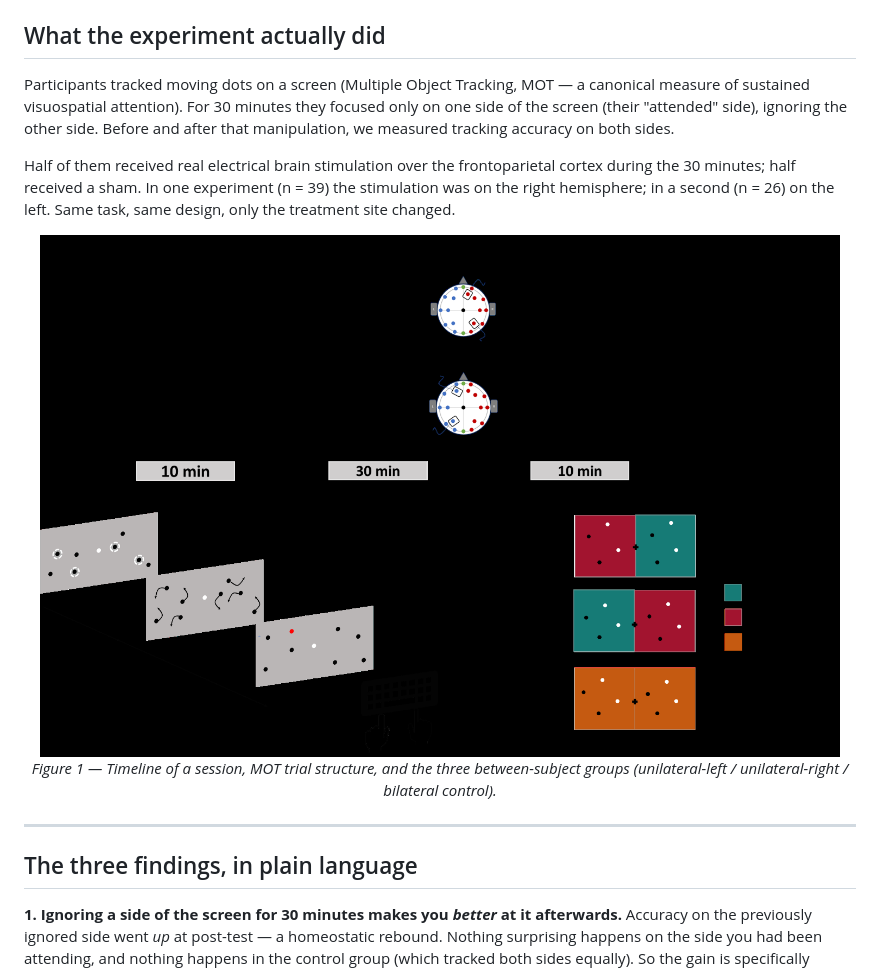
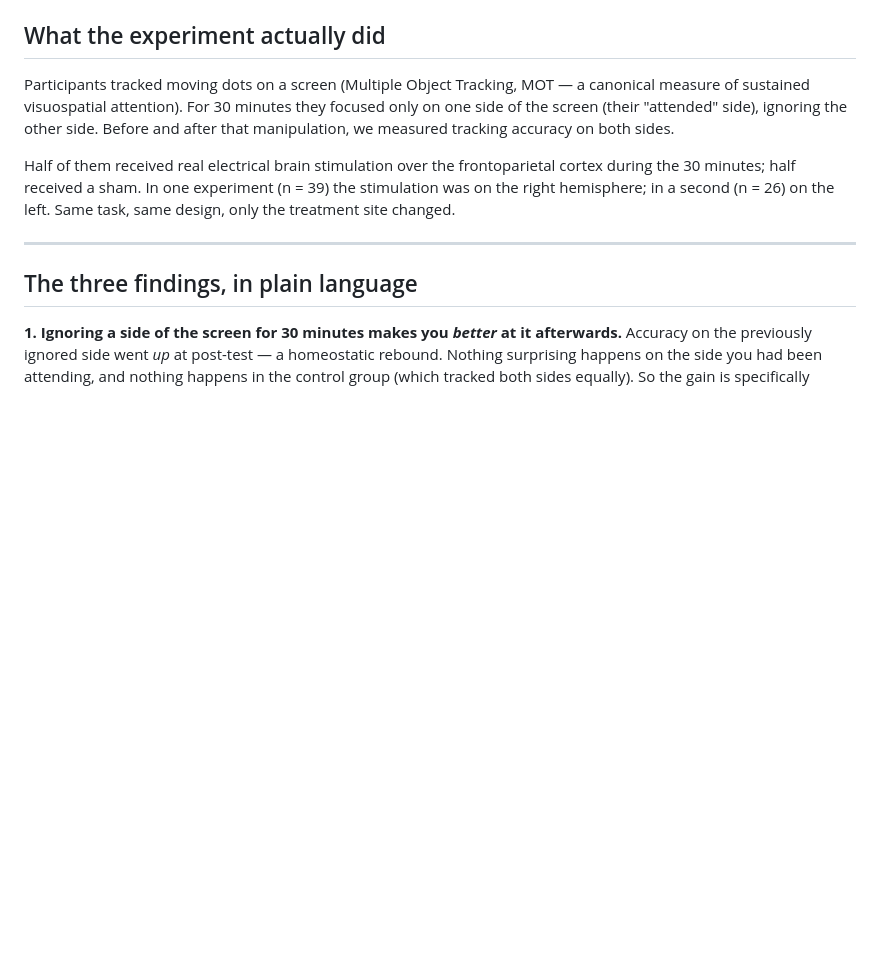
Before and after one commit to MikeNeuroquant/mixed-models-behavioral-experiment, a Markdown page: README.md, the part around the change. GitHub-like rendering; blank space fills up the shorter version.

Commit message:
Remove experimental design figure from README
Removed image and description related to experimental design from the README.

```diff
--- a/README.md
+++ b/README.md
@@ -33,10 +33,6 @@ Participants tracked moving dots on a screen (Multiple Object Tracking, MOT —
 
 Half of them received real electrical brain stimulation over the frontoparietal cortex during the 30 minutes; half received a sham. In one experiment (n = 39) the stimulation was on the right hemisphere; in a second (n = 26) on the left. Same task, same design, only the treatment site changed.
 
-<p align="center">
-  <img src="figures/Figure1.png" alt="Experimental design: Pre-test, 30-min attentional isolation with tRNS, Post-test" width="800">
-  <br><em>Figure 1 — Timeline of a session, MOT trial structure, and the three between-subject groups (unilateral-left / unilateral-right / bilateral control).</em>
-</p>
 
 ---
 
```
